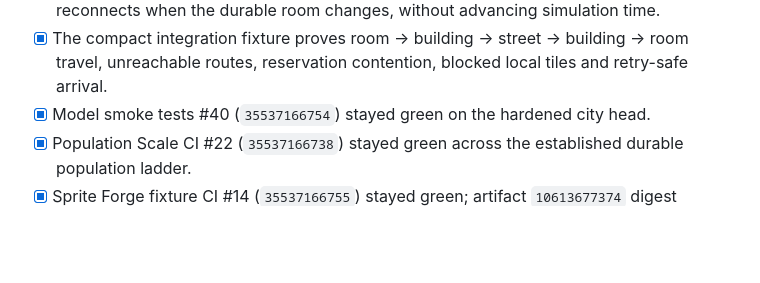
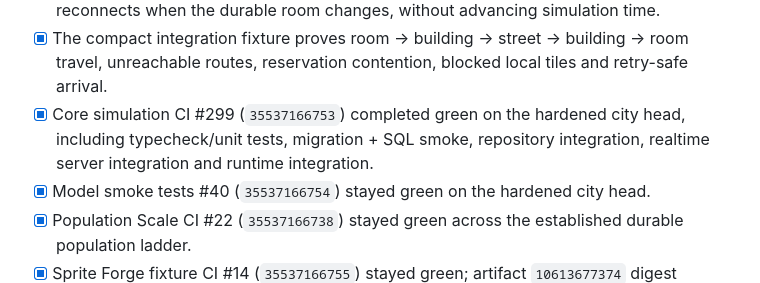
Before and after one commit to chmodmasx/Hobbo, a Markdown page: docs/IMPLEMENTATION_STATUS.md, the part around the change. Drawn GitHub-style; blank space fills up the shorter version.

Commit message:
docs: record hardened city core CI

```diff
--- a/docs/IMPLEMENTATION_STATUS.md
+++ b/docs/IMPLEMENTATION_STATUS.md
@@ -498,6 +498,7 @@ The deterministic/event-driven kernel is proven across body/inventory, work, mis
 - [x] The PixiJS client discovers enabled room destinations from authoritative topology and sends `spatial.travel` through the same player-action channel; it never executes travel locally.
 - [x] Client room reconciliation is read-only: it observes authoritative spatial state and reconnects when the durable room changes, without advancing simulation time.
 - [x] The compact integration fixture proves room → building → street → building → room travel, unreachable routes, reservation contention, blocked local tiles and retry-safe arrival.
+- [x] Core simulation CI #299 (`35537166753`) completed green on the hardened city head, including typecheck/unit tests, migration + SQL smoke, repository integration, realtime server integration and runtime integration.
 - [x] Model smoke tests #40 (`35537166754`) stayed green on the hardened city head.
 - [x] Population Scale CI #22 (`35537166738`) stayed green across the established durable population ladder.
 - [x] Sprite Forge fixture CI #14 (`35537166755`) stayed green; artifact `10613677374` digest `sha256:8bcc03e2a4080debf07cc0574e10e1e4096bea9beacc0c2b5adc4a4816dd3295`.
```
